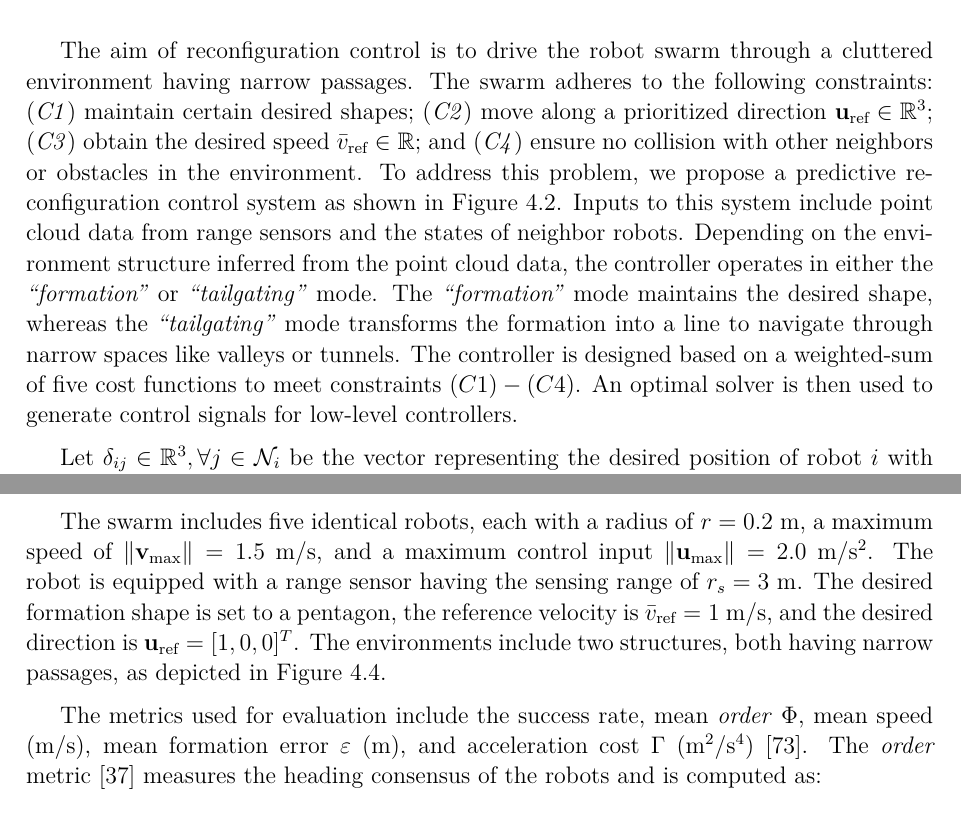
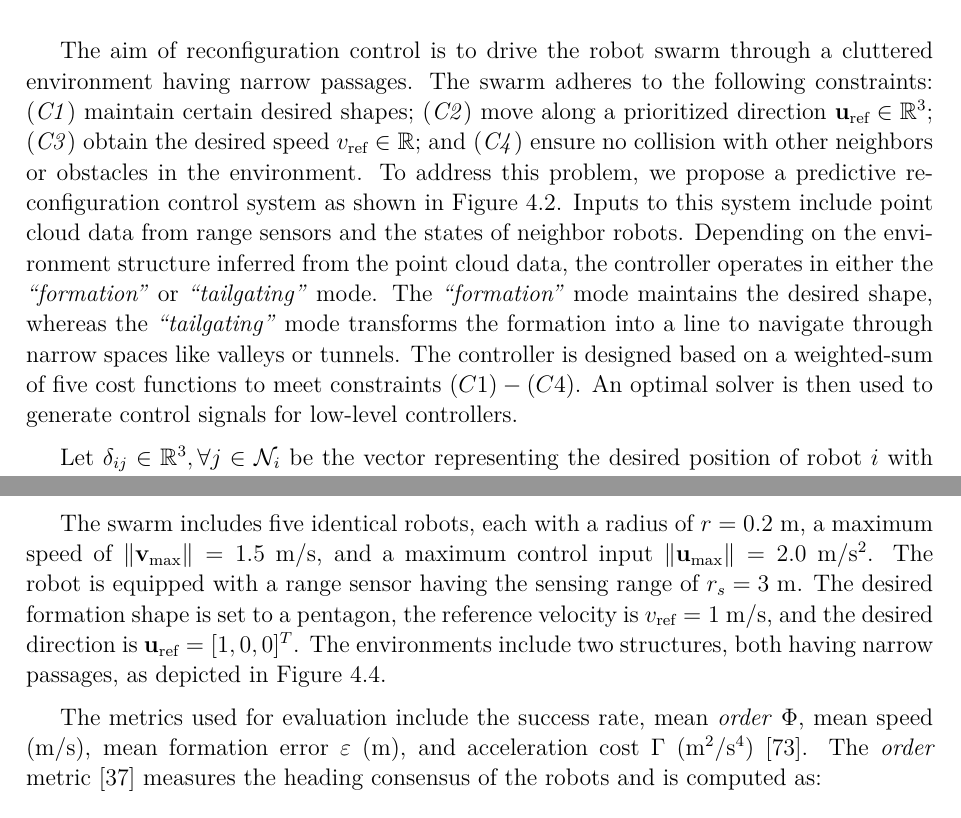
Before and after one commit to duynamrcv/thesis_ms, a LaTeX thesis (main.tex, which reads paper3/3_proposed.tex, paper3/4_result.tex): two parts of pages 50 and 55 of 70, joined at a grey line, cut so that both start at the same text. Compiled offline with pdfLaTeX.

Commit message:
Change mistake symbol

```diff
--- a/paper3/3_proposed.tex
+++ b/paper3/3_proposed.tex
@@ -7,7 +7,7 @@
     \label{fig:diagram}
 \end{figure}
 
-The aim of reconfiguration control is to drive the robot swarm through a cluttered environment having narrow passages. The swarm adheres to the following constraints: (\textit{C1}) maintain certain desired shapes; (\textit{C2}) move along a prioritized direction $\mathbf{u}_\text{ref}\in\mathbb{R}^{3}$; (\textit{C3}) obtain the desired speed $\bar{v}_\text{ref}\in\mathbb{R}$; and (\textit{C4}) ensure no collision with other neighbors or obstacles in the environment. To address this problem, we propose a predictive reconfiguration control system as shown in Figure~\ref{fig:diagram}. Inputs to this system include point cloud data from range sensors and the states of neighbor robots. Depending on the environment structure inferred from the point cloud data, the controller operates in either the \textit{``formation''} or \textit{``tailgating''} mode. The \textit{``formation''} mode maintains the desired shape, whereas the \textit{``tailgating''} mode transforms the formation into a line to navigate through narrow spaces like valleys or tunnels. The controller is designed based on a weighted-sum of five cost functions to meet constraints $(C1)-(C4)$. An optimal solver is then used to generate control signals for low-level controllers.
+The aim of reconfiguration control is to drive the robot swarm through a cluttered environment having narrow passages. The swarm adheres to the following constraints: (\textit{C1}) maintain certain desired shapes; (\textit{C2}) move along a prioritized direction $\mathbf{u}_\text{ref}\in\mathbb{R}^{3}$; (\textit{C3}) obtain the desired speed $v_\text{ref}\in\mathbb{R}$; and (\textit{C4}) ensure no collision with other neighbors or obstacles in the environment. To address this problem, we propose a predictive reconfiguration control system as shown in Figure~\ref{fig:diagram}. Inputs to this system include point cloud data from range sensors and the states of neighbor robots. Depending on the environment structure inferred from the point cloud data, the controller operates in either the \textit{``formation''} or \textit{``tailgating''} mode. The \textit{``formation''} mode maintains the desired shape, whereas the \textit{``tailgating''} mode transforms the formation into a line to navigate through narrow spaces like valleys or tunnels. The controller is designed based on a weighted-sum of five cost functions to meet constraints $(C1)-(C4)$. An optimal solver is then used to generate control signals for low-level controllers.
 
 Let $\delta_{ij}\in\mathbb{R}^3,\forall j\in \mathcal{N}_i$ be the vector representing the desired position of robot $i$ with respect to neighbor $j$. The formation is obtained via the following constraint~\cite{Dong2016,6798711}:
 \begin{equation}
--- a/paper3/4_result.tex
+++ b/paper3/4_result.tex
@@ -27,7 +27,7 @@
 A number of simulations, comparisons, and software-in-the-loop tests have been conducted to evaluate the performance of the PRC with details as follows.
 
 \subsection{Evaluation Setup}
-The swarm includes five identical robots, each with a radius of $r=0.2$~m, a maximum speed of $\left\Vert \mathbf{v}_\text{max}\right\Vert=1.5$~m/s, and a maximum control input $\left\Vert \mathbf{u}_\text{max}\right\Vert=2.0$~m/s$^2$. The robot is equipped with a range sensor having the sensing range of $r_s=3$~m. The desired formation shape is set to a pentagon, the reference velocity is $\bar{v}_\text{ref}=1$~m/s, and the desired direction is $\mathbf{u}_\text{ref}=[1,0,0]^T$. The environments include two structures, both having narrow passages, as depicted in Figure~\ref{fig:path}.
+The swarm includes five identical robots, each with a radius of $r=0.2$~m, a maximum speed of $\left\Vert \mathbf{v}_\text{max}\right\Vert=1.5$~m/s, and a maximum control input $\left\Vert \mathbf{u}_\text{max}\right\Vert=2.0$~m/s$^2$. The robot is equipped with a range sensor having the sensing range of $r_s=3$~m. The desired formation shape is set to a pentagon, the reference velocity is $v_\text{ref}=1$~m/s, and the desired direction is $\mathbf{u}_\text{ref}=[1,0,0]^T$. The environments include two structures, both having narrow passages, as depicted in Figure~\ref{fig:path}.
 
 The metrics used for evaluation include the success rate, mean \textit{order} $\Phi$, mean speed (m/s), mean formation error $\varepsilon$ (m), and acceleration cost $\Gamma$ (m$^2$/s$^4$) \cite{Zhang2021}. The \textit{order} metric~\cite{Vicsek1995} measures the heading consensus of the robots and is computed as:
 \begin{equation}
```
